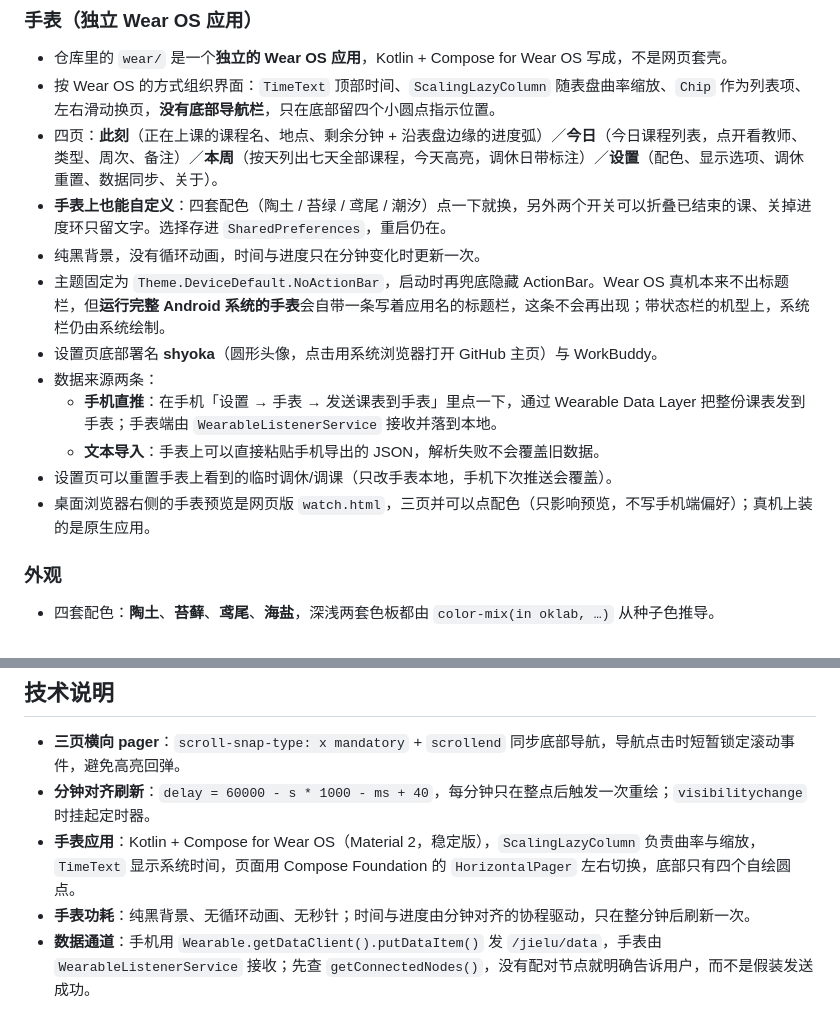
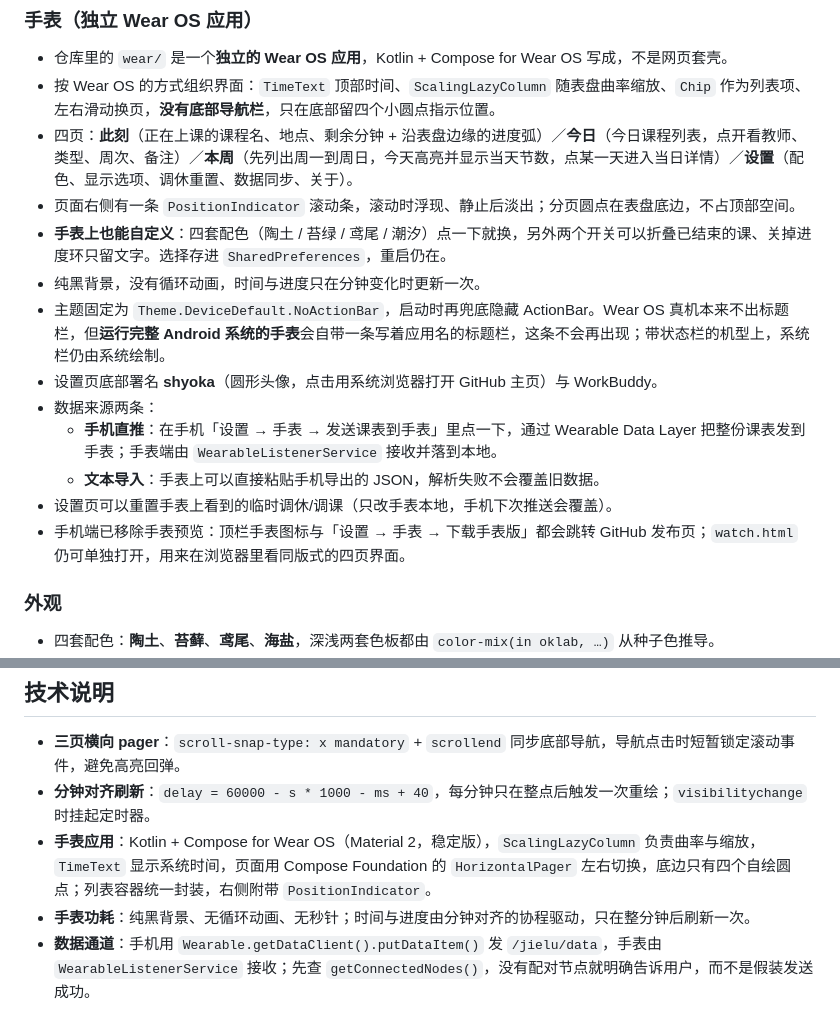
Before and after one commit to shyoka/jielu, a Markdown page: README.md, 2 parts joined by grey strips. GitHub-like rendering.

```diff
--- a/README.md
+++ b/README.md
@@ -47,7 +47,8 @@
 
 - 仓库里的 `wear/` 是一个**独立的 Wear OS 应用**，Kotlin + Compose for Wear OS 写成，不是网页套壳。
 - 按 Wear OS 的方式组织界面：`TimeText` 顶部时间、`ScalingLazyColumn` 随表盘曲率缩放、`Chip` 作为列表项、左右滑动换页，**没有底部导航栏**，只在底部留四个小圆点指示位置。
-- 四页：**此刻**（正在上课的课程名、地点、剩余分钟 + 沿表盘边缘的进度弧）／**今日**（今日课程列表，点开看教师、类型、周次、备注）／**本周**（按天列出七天全部课程，今天高亮，调休日带标注）／**设置**（配色、显示选项、调休重置、数据同步、关于）。
+- 四页：**此刻**（正在上课的课程名、地点、剩余分钟 + 沿表盘边缘的进度弧）／**今日**（今日课程列表，点开看教师、类型、周次、备注）／**本周**（先列出周一到周日，今天高亮并显示当天节数，点某一天进入当日详情）／**设置**（配色、显示选项、调休重置、数据同步、关于）。
+- 页面右侧有一条 `PositionIndicator` 滚动条，滚动时浮现、静止后淡出；分页圆点在表盘底边，不占顶部空间。
 - **手表上也能自定义**：四套配色（陶土 / 苔绿 / 鸢尾 / 潮汐）点一下就换，另外两个开关可以折叠已结束的课、关掉进度环只留文字。选择存进 `SharedPreferences`，重启仍在。
 - 纯黑背景，没有循环动画，时间与进度只在分钟变化时更新一次。
 - 主题固定为 `Theme.DeviceDefault.NoActionBar`，启动时再兜底隐藏 ActionBar。Wear OS 真机本来不出标题栏，但**运行完整 Android 系统的手表**会自带一条写着应用名的标题栏，这条不会再出现；带状态栏的机型上，系统栏仍由系统绘制。
@@ -56,7 +57,7 @@
   - **手机直推**：在手机「设置 → 手表 → 发送课表到手表」里点一下，通过 Wearable Data Layer 把整份课表发到手表；手表端由 `WearableListenerService` 接收并落到本地。
   - **文本导入**：手表上可以直接粘贴手机导出的 JSON，解析失败不会覆盖旧数据。
 - 设置页可以重置手表上看到的临时调休/调课（只改手表本地，手机下次推送会覆盖）。
-- 桌面浏览器右侧的手表预览是网页版 `watch.html`，三页并可以点配色（只影响预览，不写手机端偏好）；真机上装的是原生应用。
+- 手机端已移除手表预览：顶栏手表图标与「设置 → 手表 → 下载手表版」都会跳转 GitHub 发布页；`watch.html` 仍可单独打开，用来在浏览器里看同版式的四页界面。
 
 ### 外观
 
@@ -192,7 +194,7 @@ if (course.parity === "even") return week % 2 === 0;
 
 - **三页横向 pager**：`scroll-snap-type: x mandatory` + `scrollend` 同步底部导航，导航点击时短暂锁定滚动事件，避免高亮回弹。
 - **分钟对齐刷新**：`delay = 60000 - s * 1000 - ms + 40`，每分钟只在整点后触发一次重绘；`visibilitychange` 时挂起定时器。
-- **手表应用**：Kotlin + Compose for Wear OS（Material 2，稳定版），`ScalingLazyColumn` 负责曲率与缩放，`TimeText` 显示系统时间，页面用 Compose Foundation 的 `HorizontalPager` 左右切换，底部只有四个自绘圆点。
+- **手表应用**：Kotlin + Compose for Wear OS（Material 2，稳定版），`ScalingLazyColumn` 负责曲率与缩放，`TimeText` 显示系统时间，页面用 Compose Foundation 的 `HorizontalPager` 左右切换，底边只有四个自绘圆点；列表容器统一封装，右侧附带 `PositionIndicator`。
 - **手表功耗**：纯黑背景、无循环动画、无秒针；时间与进度由分钟对齐的协程驱动，只在整分钟后刷新一次。
 - **数据通道**：手机用 `Wearable.getDataClient().putDataItem()` 发 `/jielu/data`，手表由 `WearableListenerService` 接收；先查 `getConnectedNodes()`，没有配对节点就明确告诉用户，而不是假装发送成功。
 - **Android 壳**：`shouldInterceptRequest` 把 `https://appassets.androidplatform.net` 的请求映射到 `assets/www`，页面因此拥有安全上下文（`localStorage`、剪贴板 API 都可正常工作），同时完全离线。
```
Also changed, not shown: other parts of README.md (+7 -6 lines), CHANGELOG.md (+21 -0 lines), docs/screenshots/desktop.png, docs/screenshots/watch-settings.png, docs/screenshots/watch-week.png (added), docs/screenshots/watch.png, 9 other files.
